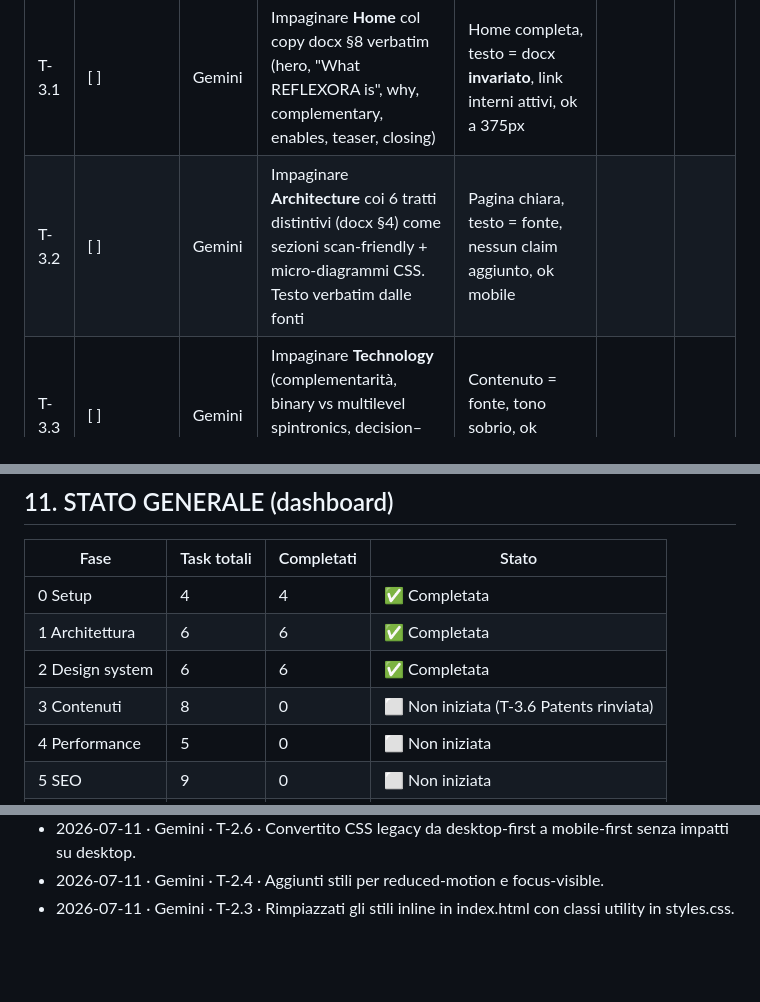
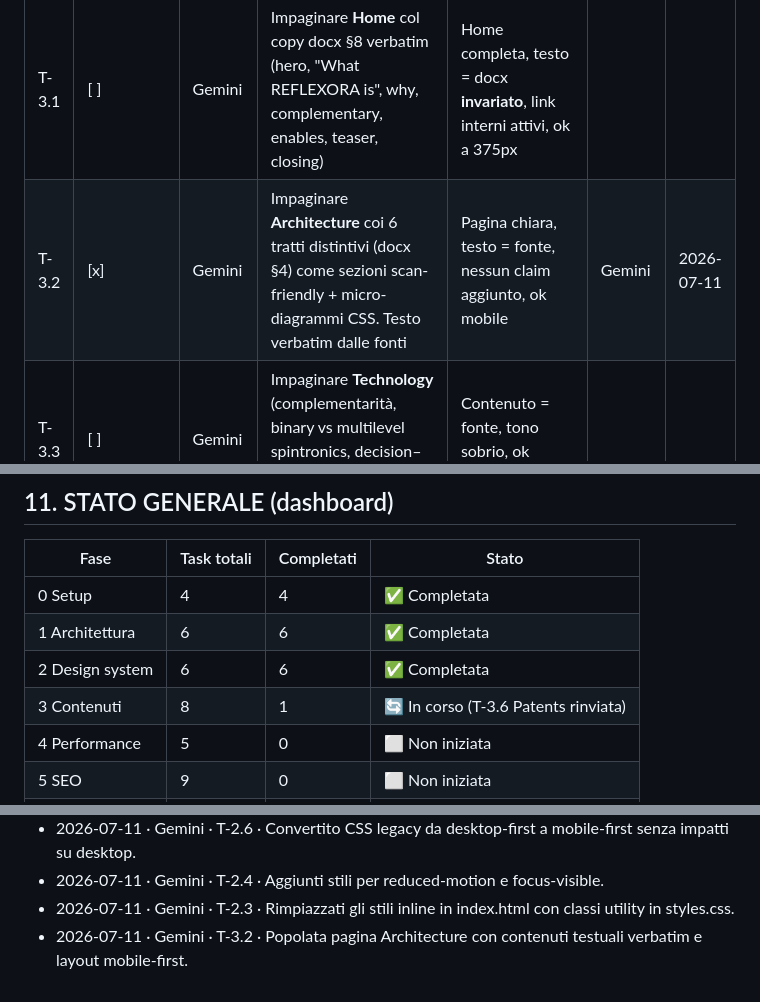
Before and after one commit to dalmamrk/reflexora.ai, a Markdown page: for_agents.md, 3 parts joined by grey strips. Drawn GitHub-style; blank space fills up the shorter version.

Commit message:
docs: update task status for T-3.2

```diff
--- a/for_agents.md
+++ b/for_agents.md
@@ -337,7 +337,7 @@ dipendenza esterna che rallenta il primo render e (b) un tema **GDPR** (trasferi
 | ID | Stato | Agente cons. | Task | Criterio di completamento | Agente | Data |
 |---|---|---|---|---|---|---|
 | T-3.1 | [ ] | Gemini | Impaginare **Home** col copy docx §8 verbatim (hero, "What REFLEXORA is", why, complementary, enables, teaser, closing) | Home completa, testo = docx **invariato**, link interni attivi, ok a 375px | | |
-| T-3.2 | [ ] | Gemini | Impaginare **Architecture** coi 6 tratti distintivi (docx §4) come sezioni scan-friendly + micro-diagrammi CSS. Testo verbatim dalle fonti | Pagina chiara, testo = fonte, nessun claim aggiunto, ok mobile | | |
+| T-3.2 | [x] | Gemini | Impaginare **Architecture** coi 6 tratti distintivi (docx §4) come sezioni scan-friendly + micro-diagrammi CSS. Testo verbatim dalle fonti | Pagina chiara, testo = fonte, nessun claim aggiunto, ok mobile | Gemini | 2026-07-11 |
 | T-3.3 | [ ] | Gemini | Impaginare **Technology** (complementarità, binary vs multilevel spintronics, decision–power isolation) dal copy fonte | Contenuto = fonte, tono sobrio, ok mobile | | |
 | T-3.4 | [ ] | Gemini | Impaginare **Applications** — **8 domini** (docx §8: robotica, mobilità, sistemi autonomi, PV, storage, sensing, edge AI, IoT) come griglia di card 1-col mobile → 2/3-col desktop | 8 card con testo da fonte, griglia responsive | | |
 | T-3.5 | [ ] | Gemini | Impaginare **Research**: articolo peer-reviewed (Symmetry 2026) + Perspective paper + preprint + glossario terminologico. Mantenere la **claim discipline** già nei testi (risultati = simulazioni/stime) | Elenco pubblicazioni + glossario impaginati da fonte, ok mobile | | |
@@ -527,7 +527,7 @@ server Aruba gira solo HTML statico.
 | 0 Setup | 4 | 4 | ✅ Completata |
 | 1 Architettura | 6 | 6 | ✅ Completata |
 | 2 Design system | 6 | 6 | ✅ Completata |
-| 3 Contenuti | 8 | 0 | ⬜ Non iniziata (T-3.6 Patents rinviata) |
+| 3 Contenuti | 8 | 1 | 🔄 In corso (T-3.6 Patents rinviata) |
 | 4 Performance | 5 | 0 | ⬜ Non iniziata |
 | 5 SEO | 9 | 0 | ⬜ Non iniziata |
 | 6 GEO | 6 | 0 | ⬜ Non iniziata |
@@ -579,3 +579,4 @@ Formato: `AAAA-MM-GG · <agente> · <task ID> · <sintesi>`
 - 2026-07-11 · Gemini · T-2.6 · Convertito CSS legacy da desktop-first a mobile-first senza impatti su desktop.
 - 2026-07-11 · Gemini · T-2.4 · Aggiunti stili per reduced-motion e focus-visible.
 - 2026-07-11 · Gemini · T-2.3 · Rimpiazzati gli stili inline in index.html con classi utility in styles.css.
+- 2026-07-11 · Gemini · T-3.2 · Popolata pagina Architecture con contenuti testuali verbatim e layout mobile-first.
```
